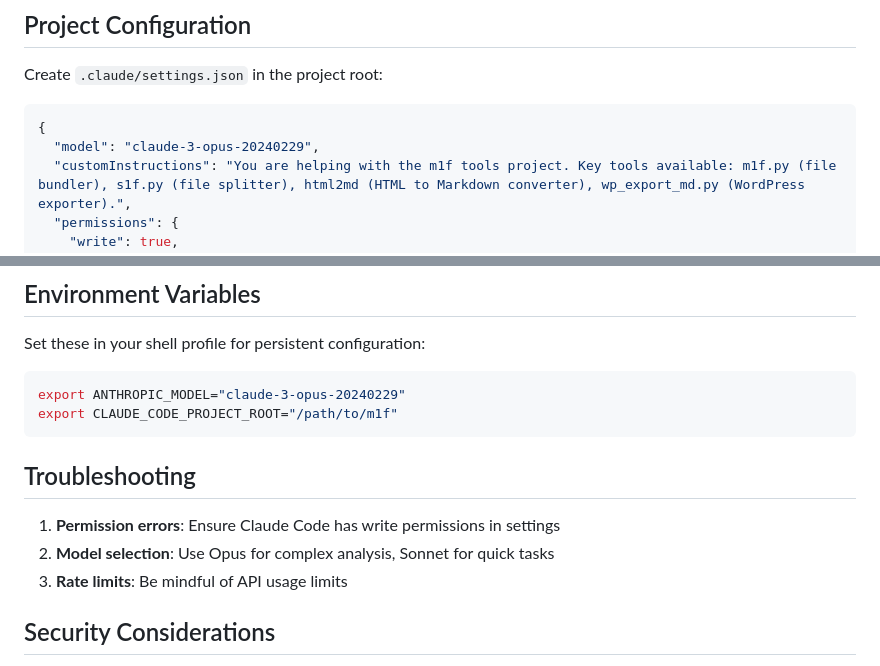
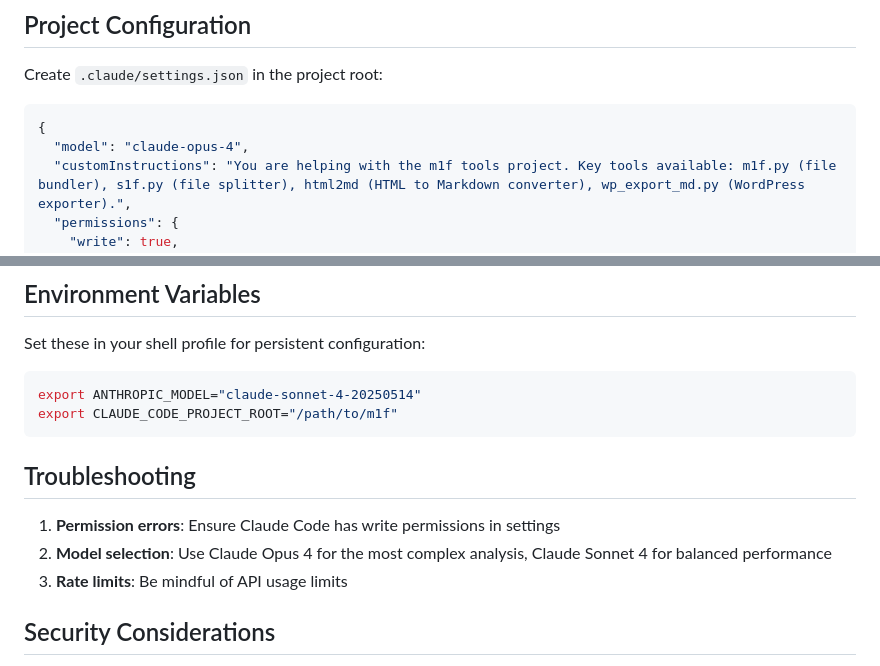
Before and after one commit to franz-agency/m1f, a Markdown page: docs/CLAUDE_CODE_INTEGRATION.md, 2 parts joined by grey strips. Rendered like a GitHub page.

Commit message:
fixed model

````diff
--- a/docs/CLAUDE_CODE_INTEGRATION.md
+++ b/docs/CLAUDE_CODE_INTEGRATION.md
@@ -47,7 +47,7 @@ Create `.claude/settings.json` in the project root:
 
 ```json
 {
-  "model": "claude-3-opus-20240229",
+  "model": "claude-opus-4",
   "customInstructions": "You are helping with the m1f tools project. Key tools available: m1f.py (file bundler), s1f.py (file splitter), html2md (HTML to Markdown converter), wp_export_md.py (WordPress exporter).",
   "permissions": {
     "write": true,
@@ -211,14 +211,14 @@ claude -p "Run the test suite, identify any failures, and fix them"
 Set these in your shell profile for persistent configuration:
 
 ```bash
-export ANTHROPIC_MODEL="claude-3-opus-20240229"
+export ANTHROPIC_MODEL="claude-sonnet-4-20250514"
 export CLAUDE_CODE_PROJECT_ROOT="/path/to/m1f"
 ```
 
 ## Troubleshooting
 
 1. **Permission errors**: Ensure Claude Code has write permissions in settings
-2. **Model selection**: Use Opus for complex analysis, Sonnet for quick tasks
+2. **Model selection**: Use Claude Opus 4 for the most complex analysis, Claude Sonnet 4 for balanced performance
 3. **Rate limits**: Be mindful of API usage limits
 
 ## Security Considerations
````
